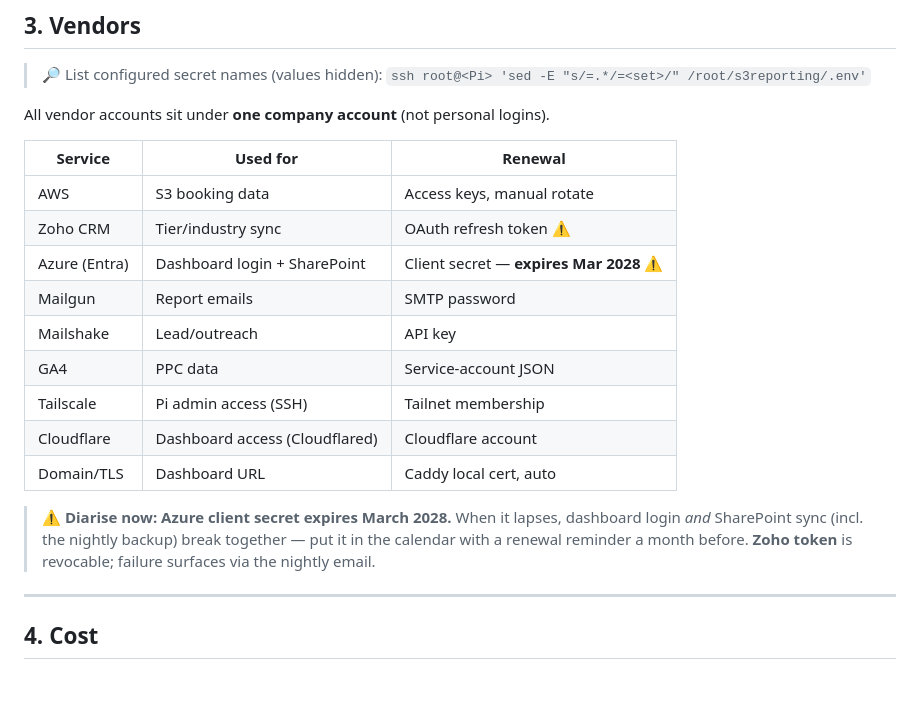
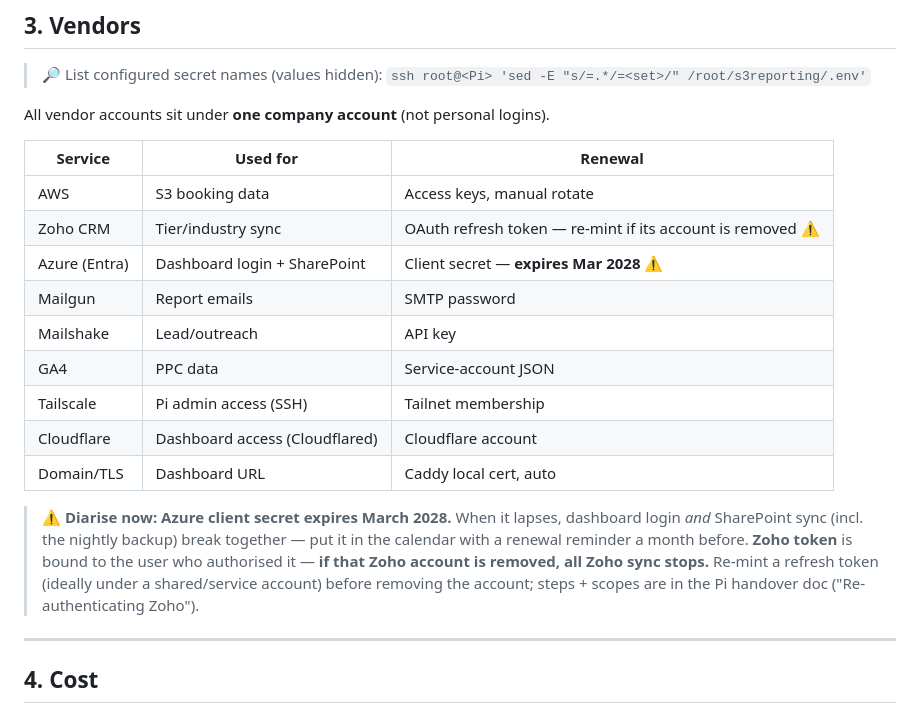
Before and after one commit to trybookinguk/s3reporting, a Markdown page: docs/HANDOVER_OWNER.md, the part around the change. Drawn GitHub-style; blank space fills up the shorter version.

Commit message:
docs: flag Zoho account-removal risk in owner handover
Zoho token is bound to the authorising user — re-mint before that account is
removed. Point to the re-auth runbook in the Pi handover doc.

Co-Authored-By: Claude Opus 4.8 (1M context) <noreply@anthropic.com>

```diff
--- a/docs/HANDOVER_OWNER.md
+++ b/docs/HANDOVER_OWNER.md
@@ -71,7 +71,7 @@ All vendor accounts sit under **one company account** (not personal logins).
 | Service | Used for | Renewal |
 | --- | --- | --- |
 | AWS | S3 booking data | Access keys, manual rotate |
-| Zoho CRM | Tier/industry sync | OAuth refresh token ⚠️ |
+| Zoho CRM | Tier/industry sync | OAuth refresh token — re-mint if its account is removed ⚠️ |
 | Azure (Entra) | Dashboard login + SharePoint | Client secret — **expires Mar 2028** ⚠️ |
 | Mailgun | Report emails | SMTP password |
 | Mailshake | Lead/outreach | API key |
@@ -82,8 +82,10 @@ All vendor accounts sit under **one company account** (not personal logins).
 
 > ⚠️ **Diarise now: Azure client secret expires March 2028.** When it lapses, dashboard
 > login *and* SharePoint sync (incl. the nightly backup) break together — put it in the
-> calendar with a renewal reminder a month before. **Zoho token** is revocable; failure
-> surfaces via the nightly email.
+> calendar with a renewal reminder a month before. **Zoho token** is bound to the user who
+> authorised it — **if that Zoho account is removed, all Zoho sync stops.** Re-mint a refresh
+> token (ideally under a shared/service account) before removing the account; steps + scopes
+> are in the Pi handover doc ("Re-authenticating Zoho").
 
 ---
 
```
